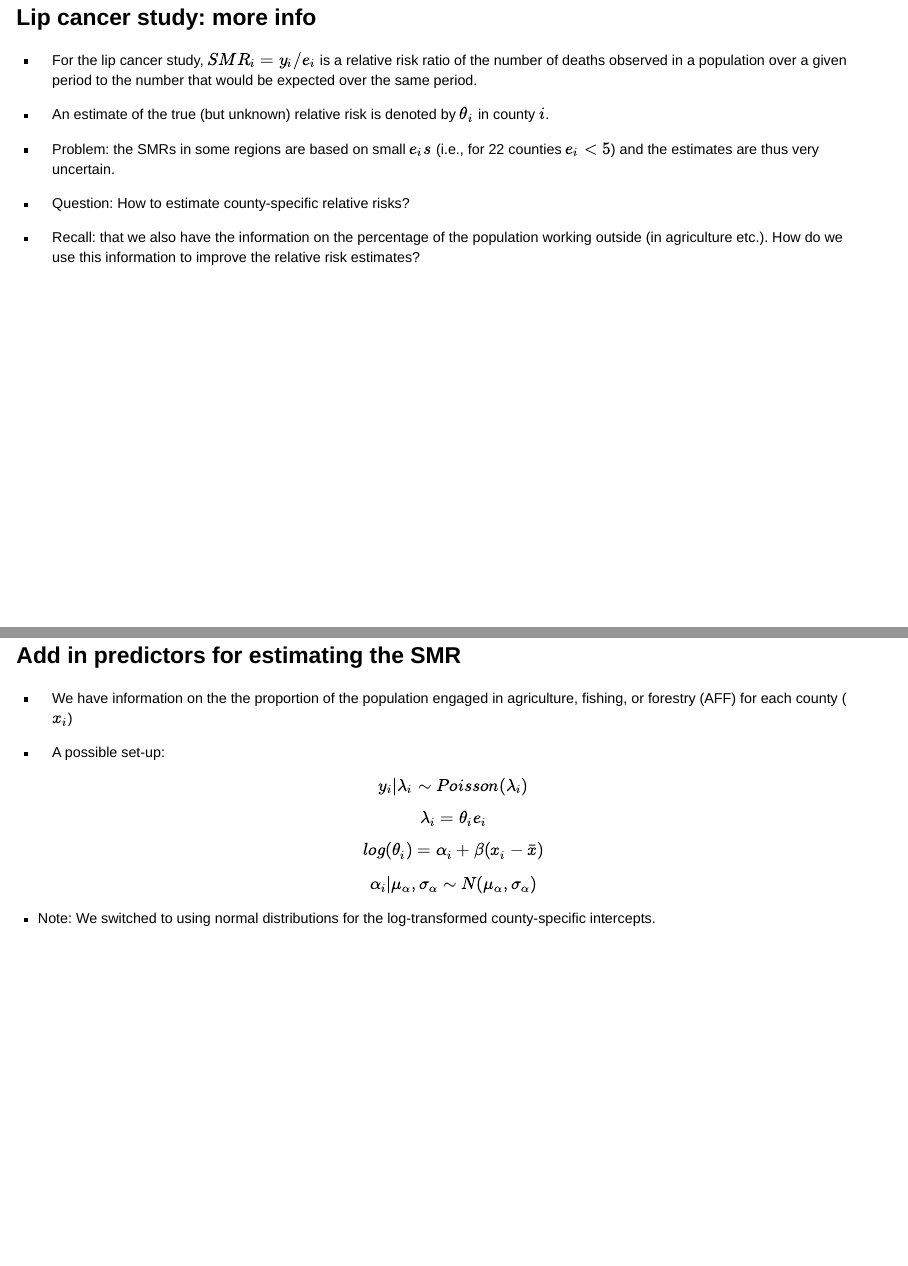
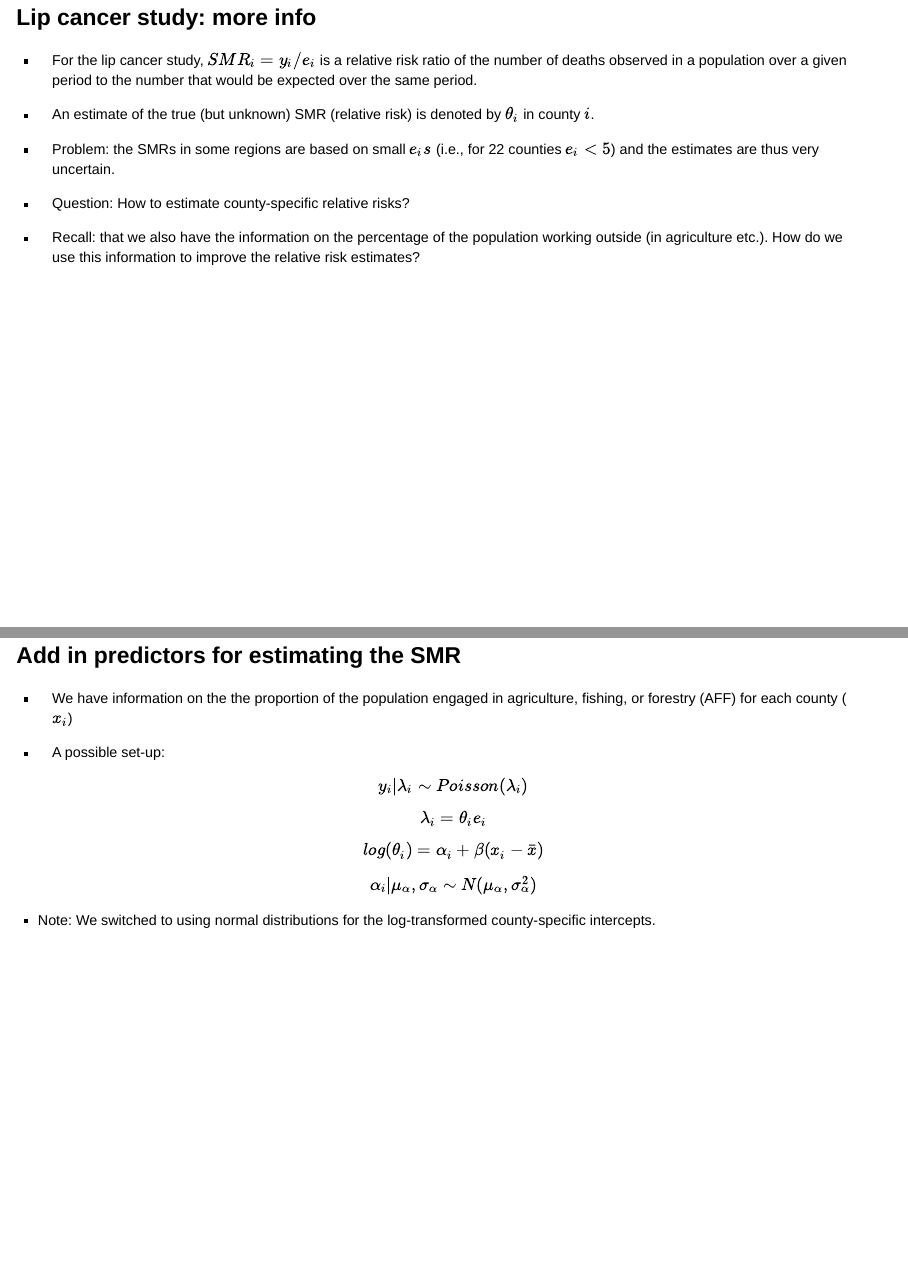
Before and after one commit to ncahill89/ST405, a Quarto document (11-HierarchicalGLM.qmd): pages 4 and 10 of 15, joined at a grey line. Rendered offline with R 4.5, knitr and Pandoc in place of Quarto, with nearby package versions; drawn as Slidy slides in place of the format the file asks for; some code elsewhere in the file could not run offline.

Commit message:
update slides

```diff
--- a/11-HierarchicalGLM.qmd
+++ b/11-HierarchicalGLM.qmd
@@ -57,7 +57,7 @@ Where:
 
 -   For the lip cancer study, $SMR_i = y_i/e_i$ is a relative risk ratio of the number of deaths observed in a population over a given period to the number that would be expected over the same period.
 
--   An estimate of the true (but unknown) relative risk is denoted by $\theta_i$ in county $i$.
+-   An estimate of the true (but unknown) SMR (relative risk) is denoted by $\theta_i$ in county $i$.
 
 -   Problem: the SMRs in some regions are based on small $e_is$ (i.e., for 22 counties $e_i < 5$) and the estimates are thus very uncertain.
 
@@ -261,7 +261,7 @@ ggpubr::ggarrange(gg1 + ggtitle("Raw SMR Estimates") ,gg2 + ggtitle("Model Estim
 
 $$y_i|\lambda_i \sim Poisson(\lambda_i)$$
 
-$$\lambda_i = \theta_i e_i$$ $$log(\theta_i) = \alpha_i + \beta(x_i - \bar{x})$$ $$\alpha_i|\mu_{\alpha},\sigma_{\alpha} \sim N(\mu_{\alpha},\sigma_{\alpha})$$
+$$\lambda_i = \theta_i e_i$$ $$log(\theta_i) = \alpha_i + \beta(x_i - \bar{x})$$ $$\alpha_i|\mu_{\alpha},\sigma_{\alpha} \sim N(\mu_{\alpha},\sigma_{\alpha}^2)$$
 
 -   Note: We switched to using normal distributions for the log-transformed county-specific intercepts.
 
```
Also changed, not shown: docs/search.json, 11-HierarchicalGLM.qmd (2 more changed lines), 7 other files.
